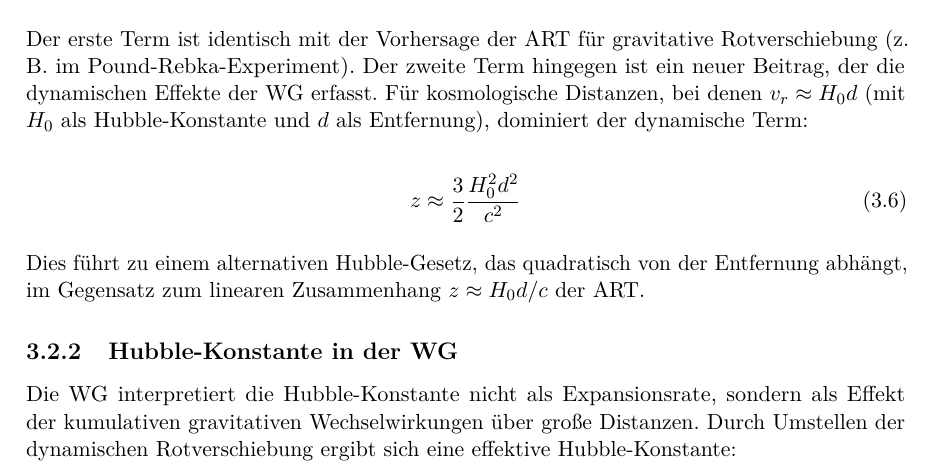
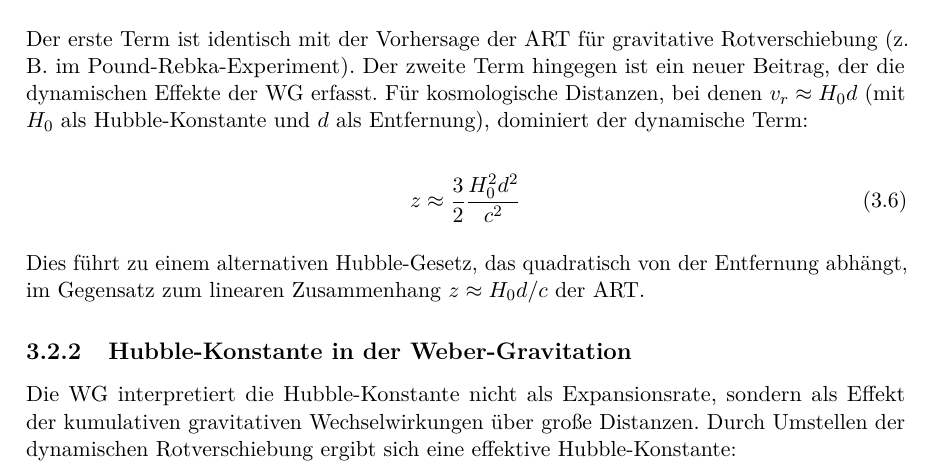
Before and after one commit to deppenkaiser/webersim, a LaTeX book (doc/latex/wdb.tex, which reads doc/latex/weber-g/weber-g.tex): part of page 21 of 27, cut so that both start at the same text. Compiled offline with pdfLaTeX.

```diff
--- a/doc/latex/weber-g/weber-g.tex
+++ b/doc/latex/weber-g/weber-g.tex
@@ -112,7 +112,7 @@
 
 Dies führt zu einem alternativen Hubble-Gesetz, das quadratisch von der Entfernung abhängt, im Gegensatz zum linearen Zusammenhang $z \approx H_0 d / c$ der \gls{art}.
 
-\subsection{Hubble-Konstante in der WG}
+\subsection{Hubble-Konstante in der Weber-Gravitation}
 Die \gls{wg} interpretiert die Hubble-Konstante nicht als Expansionsrate, sondern als Effekt der kumulativen gravitativen Wechselwirkungen über große Distanzen. Durch Umstellen
 der dynamischen Rotverschiebung ergibt sich eine effektive Hubble-Konstante:
 
```
Also changed, not shown: 1 other file.
